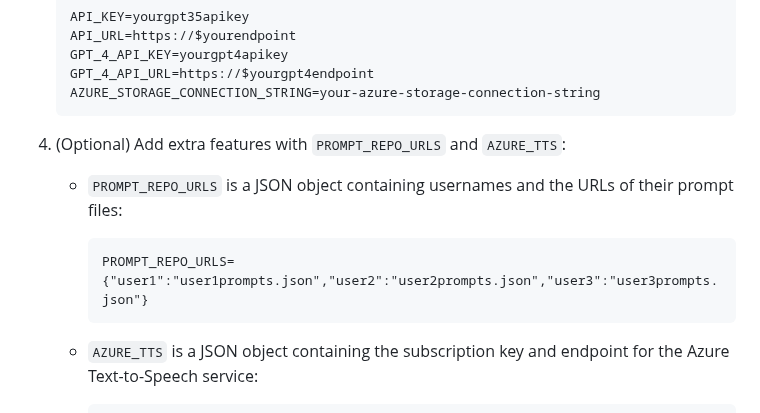
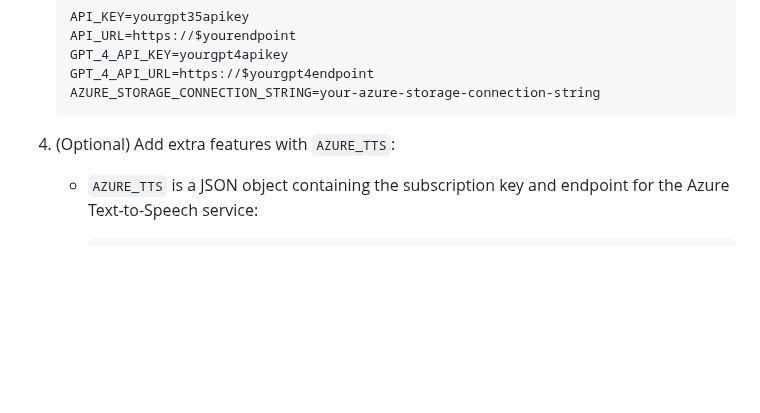
Before and after one commit to hddevteam/Azure-chatGPT-demo, a Markdown page: README.md, the part around the change. Rendered like a GitHub page; blank space fills up the shorter version.

Commit message:
refactor: Update README.md to remove optional feature for prompt repository URLs

````diff
--- a/README.md
+++ b/README.md
@@ -56,13 +56,7 @@ Welcome to Azure chatGPT, a fascinating chatGPT web app built with Node.js and l
    AZURE_STORAGE_CONNECTION_STRING=your-azure-storage-connection-string
    ```
 
-4. (Optional) Add extra features with `PROMPT_REPO_URLS` and `AZURE_TTS`:
-
-   - `PROMPT_REPO_URLS` is a JSON object containing usernames and the URLs of their prompt files:
-
-     ```
-     PROMPT_REPO_URLS={"user1":"user1prompts.json","user2":"user2prompts.json","user3":"user3prompts.json"}
-     ```
+4. (Optional) Add extra features with `AZURE_TTS`:
 
    - `AZURE_TTS` is a JSON object containing the subscription key and endpoint for the Azure Text-to-Speech service:
 
````
